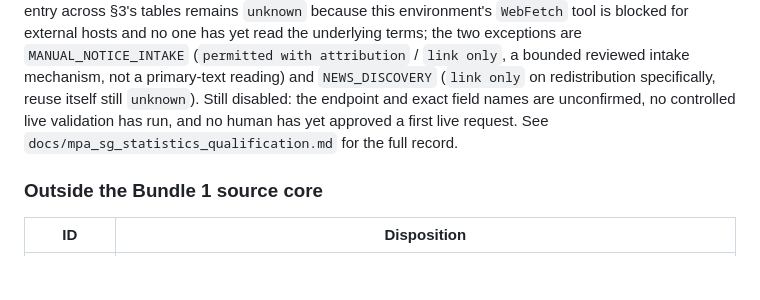
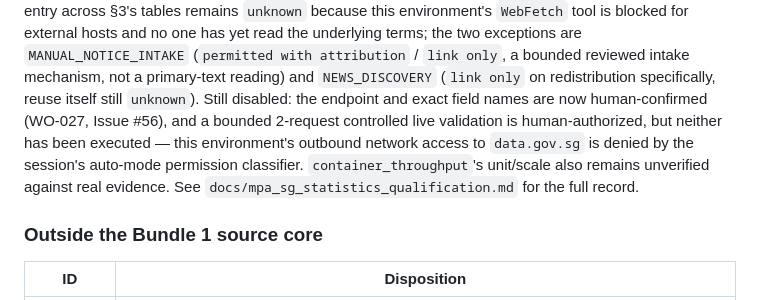
Before and after one commit to beer598623/Logistics-Situation-Platform, a Markdown page: docs/source_qualification_report.md, the part around the change. Rendered like a GitHub page; blank space fills up the shorter version.

Commit message:
WO-027 fix: two residual doc-accuracy defects from full re-review
- docs/source_qualification_report.md: this file wasn't touched by the
  prior fix commit at all, and still said the endpoint/field names were
  unconfirmed and that no human had approved a live request -- both false
  after WO-027 (endpoint/field names are human-confirmed; the human
  decision on Issue #56 authorized the bounded live validation). Corrected
  to match config/sources.yaml and docs/source_enablement_decisions.md,
  and added the still-genuinely-open unit/scale caveat.
- docs/mpa_sg_statistics_qualification.md: "the parser's VESSEL_SPEC
  -equivalent registered spec" contradicted the same document's own §3,
  which correctly states no production DatastoreSeriesSpec is instantiated
  anywhere outside the test suite. Reworded to match.

```diff
--- a/docs/source_qualification_report.md
+++ b/docs/source_qualification_report.md
@@ -99,9 +99,12 @@ environment's `WebFetch` tool is blocked for external hosts and no one has yet r
 underlying terms; the two exceptions are `MANUAL_NOTICE_INTAKE` (`permitted with attribution` /
 `link only`, a bounded reviewed intake mechanism, not a primary-text reading) and
 `NEWS_DISCOVERY` (`link only` on redistribution specifically, reuse itself still `unknown`).
-Still disabled: the endpoint and exact field names are unconfirmed, no controlled live
-validation has run, and no human has yet approved a first live request. See
-`docs/mpa_sg_statistics_qualification.md` for the full record.
+Still disabled: the endpoint and exact field names are now human-confirmed (WO-027, Issue
+#56), and a bounded 2-request controlled live validation is human-authorized, but neither has
+been executed — this environment's outbound network access to `data.gov.sg` is denied by the
+session's auto-mode permission classifier. `container_throughput`'s unit/scale also remains
+unverified against real evidence. See `docs/mpa_sg_statistics_qualification.md` for the full
+record.
 
 ### Outside the Bundle 1 source core
 
```
Also changed, not shown: docs/mpa_sg_statistics_qualification.md (+3 -2 lines).
